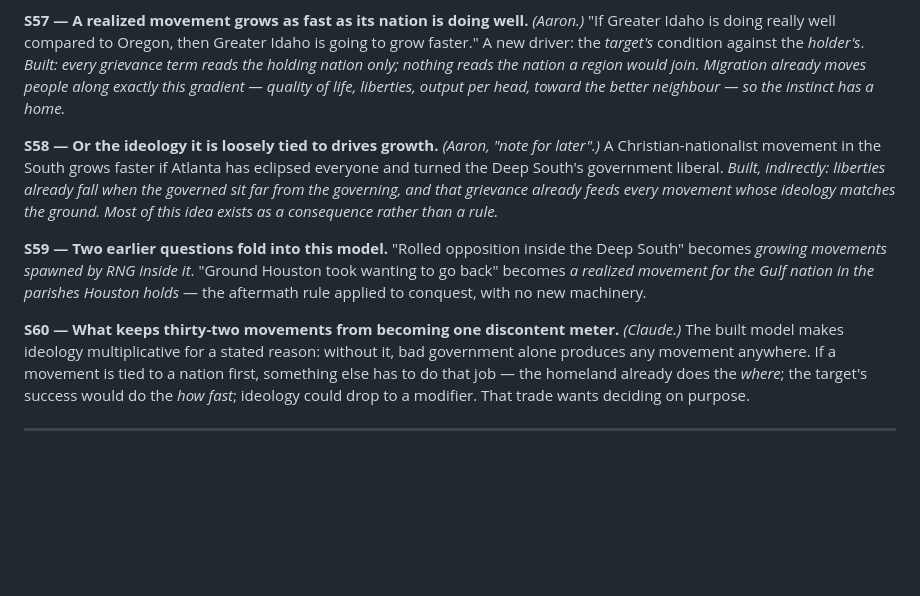
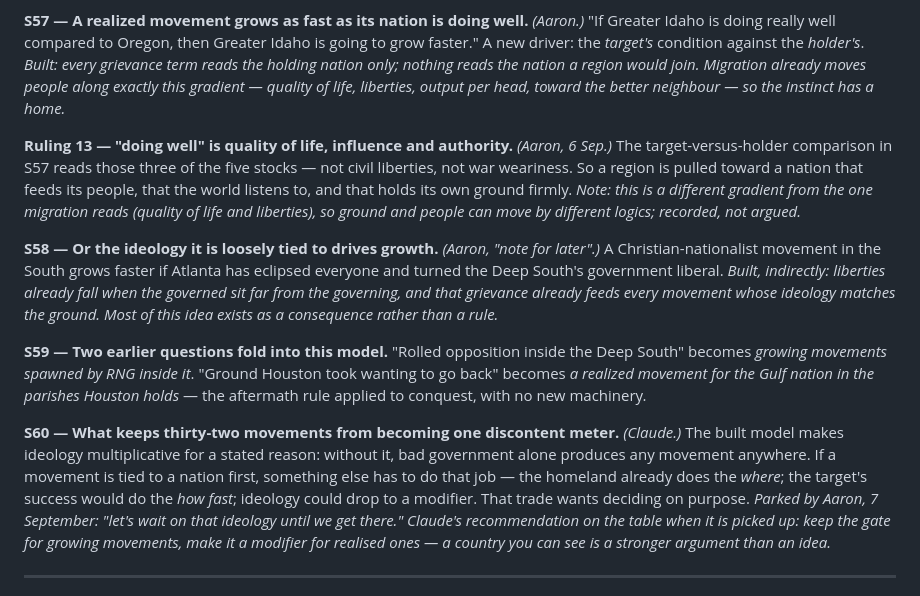
Before and after one commit to aaronallsop/manifest-disunity, a Markdown page: docs/design/secession-ideation.md, the part around the change. GitHub-like rendering; blank space fills up the shorter version.

Commit message:
Ruling 13: "doing well" is quality of life, influence and authority; ideology question parked
The target-versus-holder pull on a realised movement reads three of the five
stocks. Whether ideology stays a gate or drops to a modifier is parked by Aaron
until the round reaches it, with the standing recommendation recorded beside it.

Co-Authored-By: Claude Fable 5.1 <noreply@anthropic.com>

```diff
--- a/docs/design/secession-ideation.md
+++ b/docs/design/secession-ideation.md
@@ -571,6 +571,13 @@ the holding nation only; nothing reads the nation a region would join. Migration
 people along exactly this gradient — quality of life, liberties, output per head, toward the better
 neighbour — so the instinct has a home.*
 
+**Ruling 13 — "doing well" is quality of life, influence and authority.** *(Aaron, 6 Sep.)* The
+target-versus-holder comparison in S57 reads those three of the five stocks — not civil liberties,
+not war weariness. So a region is pulled toward a nation that feeds its people, that the world
+listens to, and that holds its own ground firmly. *Note: this is a different gradient from the one
+migration reads (quality of life and liberties), so ground and people can move by different logics;
+recorded, not argued.*
+
 **S58 — Or the ideology it is loosely tied to drives growth.** *(Aaron, "note for later".)* A
 Christian-nationalist movement in the South grows faster if Atlanta has eclipsed everyone and
 turned the Deep South's government liberal. *Built, indirectly: liberties already fall when the
@@ -586,7 +593,10 @@ applied to conquest, with no new machinery.
 built model makes ideology multiplicative for a stated reason: without it, bad government alone
 produces any movement anywhere. If a movement is tied to a nation first, something else has to do
 that job — the homeland already does the *where*; the target's success would do the *how fast*;
-ideology could drop to a modifier. That trade wants deciding on purpose.
+ideology could drop to a modifier. That trade wants deciding on purpose. *Parked by Aaron,
+7 September: "let's wait on that ideology until we get there." Claude's recommendation on the
+table when it is picked up: keep the gate for growing movements, make it a modifier for realised
+ones — a country you can see is a stronger argument than an idea.*
 
 ---
 
```
